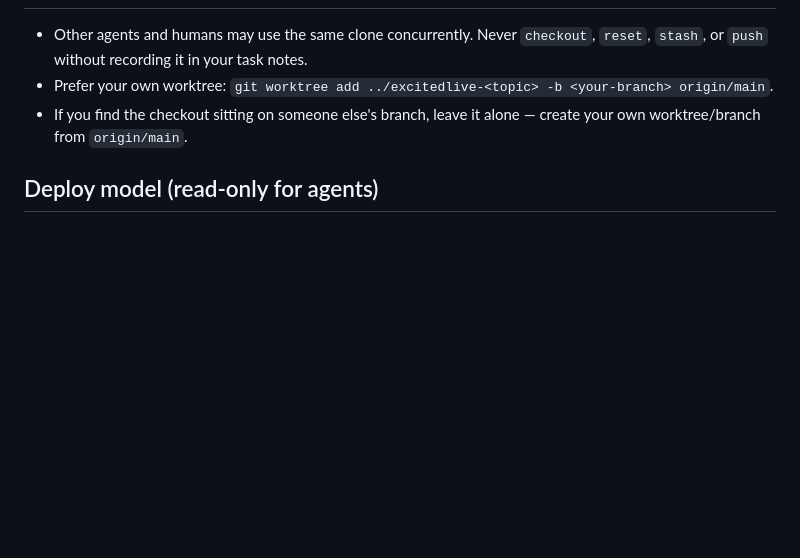
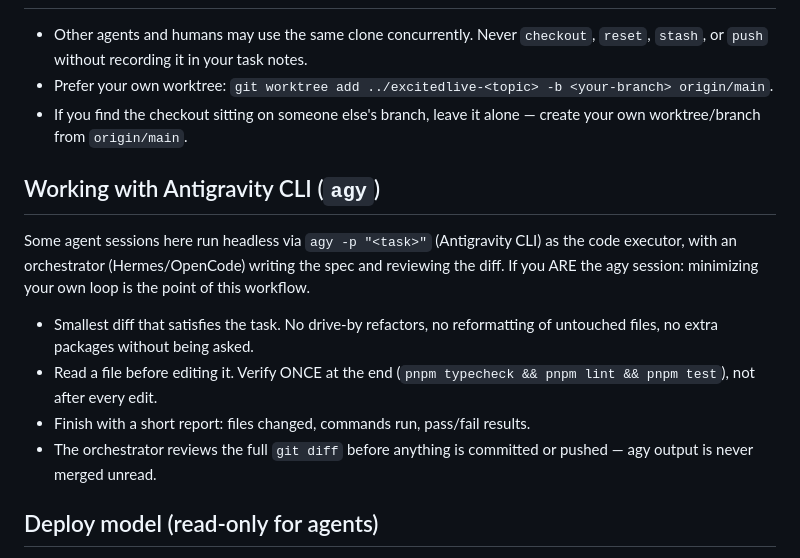
Before and after one commit to fromsukong/excited.live, a Markdown page: AGENTS.md, the part around the change. Drawn GitHub-style; blank space fills up the shorter version.

Commit message:
docs(agents): add Antigravity CLI (agy) headless-executor guidance

```diff
--- a/AGENTS.md
+++ b/AGENTS.md
@@ -60,6 +60,21 @@ CI runs Node 22; pnpm 10 is pinned via the `packageManager` field.
 - If you find the checkout sitting on someone else's branch, leave it alone —
   create your own worktree/branch from `origin/main`.
 
+## Working with Antigravity CLI (`agy`)
+
+Some agent sessions here run headless via `agy -p "<task>"` (Antigravity CLI)
+as the code executor, with an orchestrator (Hermes/OpenCode) writing the spec
+and reviewing the diff. If you ARE the agy session: minimizing your own loop
+is the point of this workflow.
+
+- Smallest diff that satisfies the task. No drive-by refactors, no
+  reformatting of untouched files, no extra packages without being asked.
+- Read a file before editing it. Verify ONCE at the end
+  (`pnpm typecheck && pnpm lint && pnpm test`), not after every edit.
+- Finish with a short report: files changed, commands run, pass/fail results.
+- The orchestrator reviews the full `git diff` before anything is committed
+  or pushed — agy output is never merged unread.
+
 ## Deploy model (read-only for agents)
 
 See DEVELOPMENT.md for the full picture. Short version: PR previews are
```
